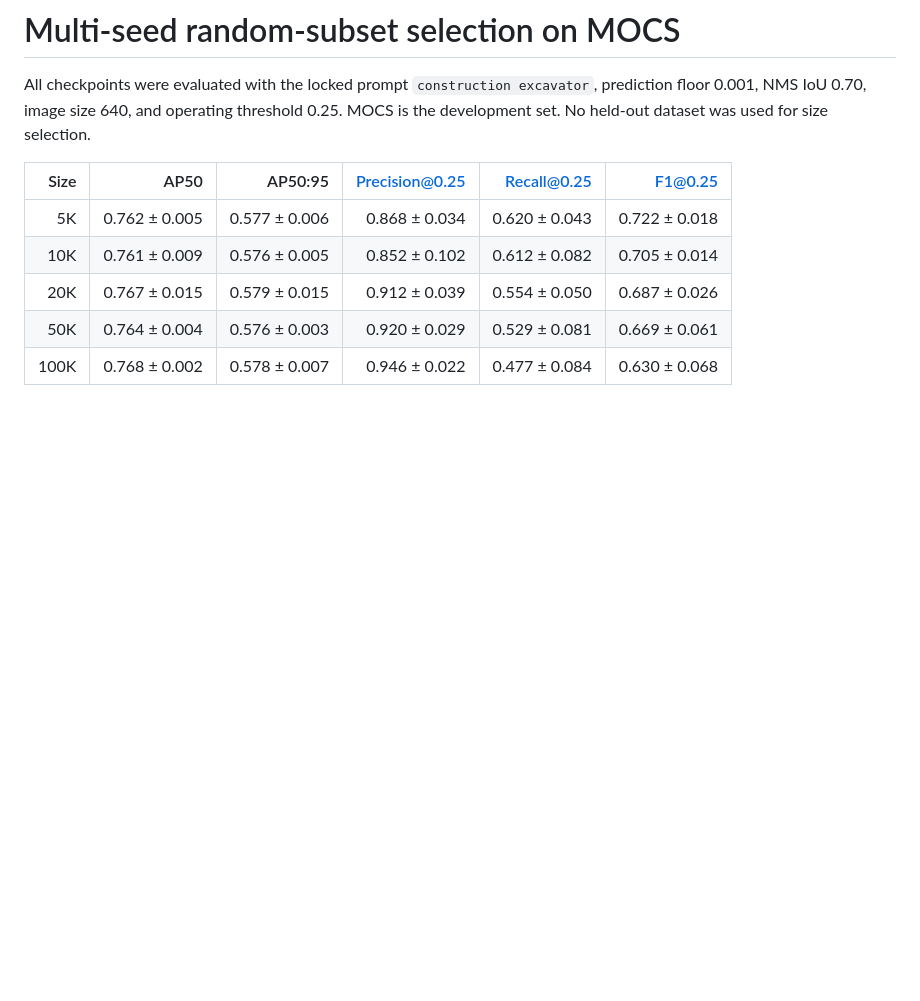
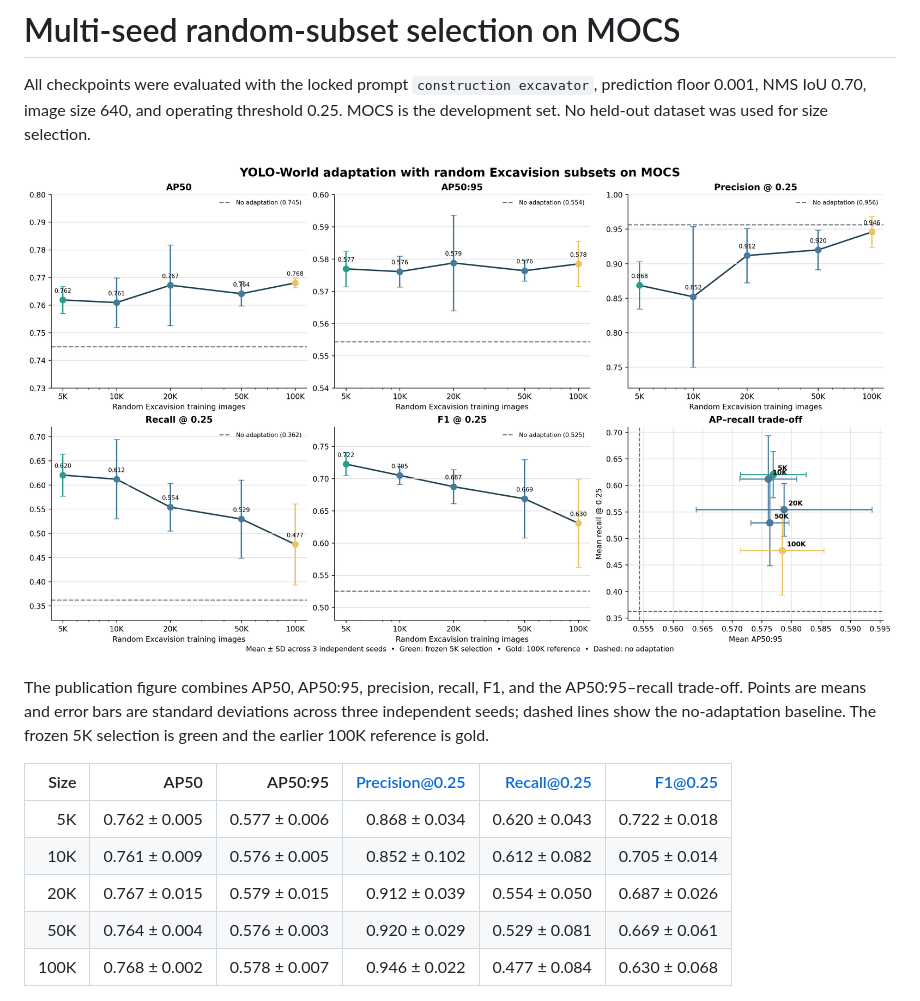
Before and after one commit to sheidasaffari/excavator-open-vocabulary-detection, a Markdown page: results/size_selection_multiseed/REPORT.md, the part around the change. Rendered like a GitHub page; pictures changed too: results/size_selection_multiseed/mocs_multiseed_subset_size_comprehensive.png (added); blank space fills up the shorter version.

```diff
--- a/results/size_selection_multiseed/REPORT.md
+++ b/results/size_selection_multiseed/REPORT.md
@@ -2,6 +2,10 @@
 
 All checkpoints were evaluated with the locked prompt `construction excavator`, prediction floor 0.001, NMS IoU 0.70, image size 640, and operating threshold 0.25.
 MOCS is the development set. No held-out dataset was used for size selection.
+
+![Comprehensive multi-seed size study](mocs_multiseed_subset_size_comprehensive.png)
+
+The publication figure combines AP50, AP50:95, precision, recall, F1, and the AP50:95–recall trade-off. Points are means and error bars are standard deviations across three independent seeds; dashed lines show the no-adaptation baseline. The frozen 5K selection is green and the earlier 100K reference is gold.
 
 | Size | AP50 | AP50:95 | Precision@0.25 | Recall@0.25 | F1@0.25 |
 |---:|---:|---:|---:|---:|---:|
```
Also changed, not shown: README.md (+8 -2 lines), 2 other files.
